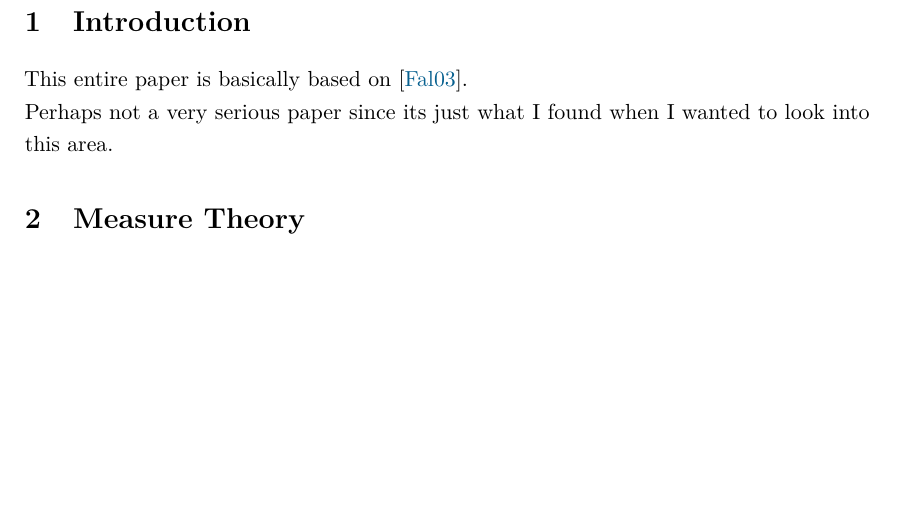
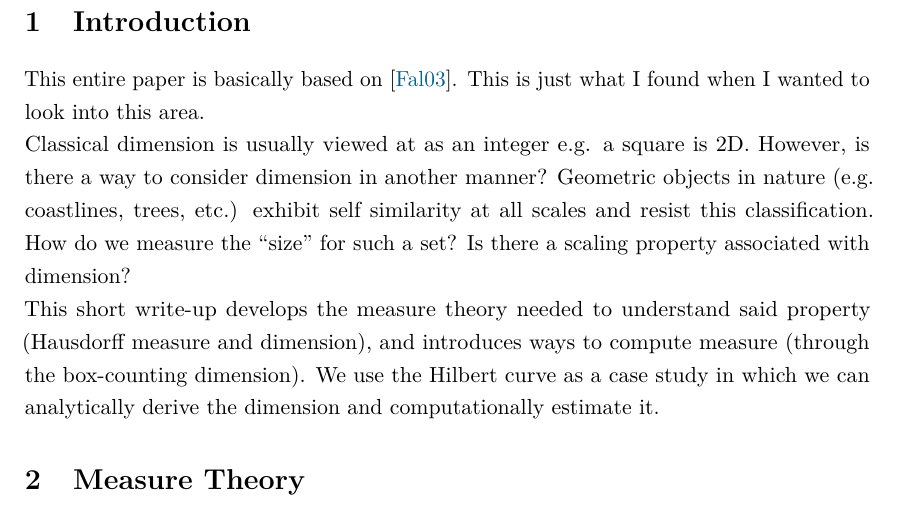
Before and after one commit to bananadado/fractal-dim, a LaTeX document (writeup/main.tex): part of page 2 of 11 before the commit and part of page 2 of 10 after it, cut so that both start at the same text, the shorter picture padded with empty space. Compiled offline with pdfLaTeX.

Commit message:
feat: write intro

```diff
--- a/writeup/main.tex
+++ b/writeup/main.tex
@@ -90,8 +90,9 @@
 \label{sec:intro}
 % ─────────────────────────────────────────────────────────────────────────────
 
-This entire paper is basically based on \cite{falconer2003}.\\
-Perhaps not a very serious paper since its just what I found when I wanted to look into this area.
+This entire paper is basically based on \cite{falconer2003}. This is just what I found when I wanted to look into this area.\\
+Classical dimension is usually viewed at as an integer e.g. a square is 2D. However, is there a way to consider dimension in another manner? Geometric objects in nature (e.g. coastlines, trees, etc.) exhibit self similarity at all scales and resist this classification. How do we measure the ``size'' for such a set? Is there a scaling property associated with dimension?\\
+This short write-up develops the measure theory needed to understand said property (Hausdorff measure and dimension), and introduces ways to compute measure (through the box-counting dimension). We use the Hilbert curve as a case study in which we can analytically derive the dimension and computationally estimate it.
 
 \section{Measure Theory}
 
```
